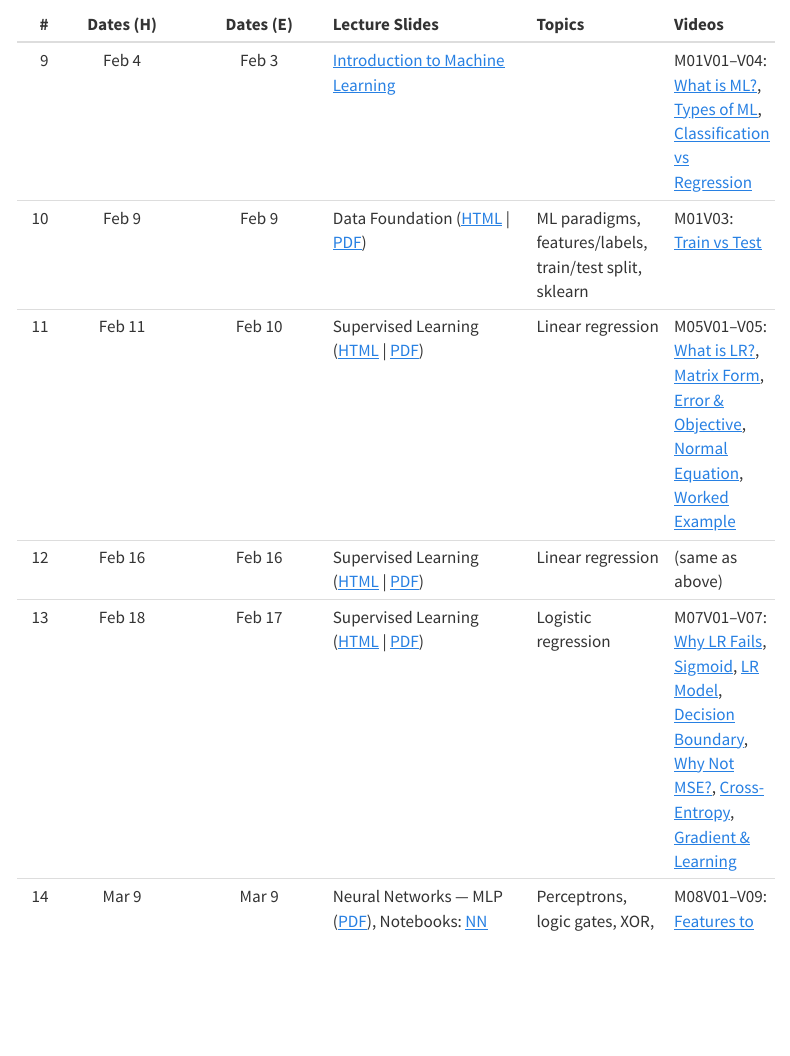
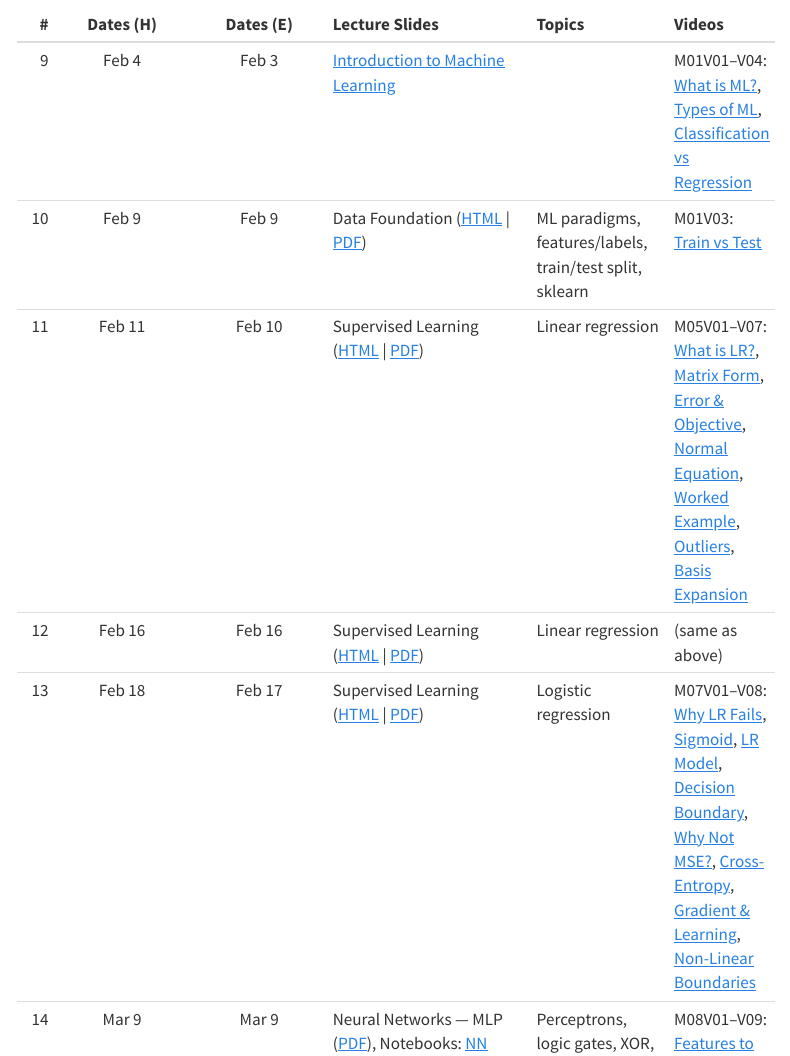
Before and after one commit to nipunbatra/principles-ai-26, a Quarto document (course-contents.qmd): the page in a window 1100 px wide, from 600 px down. Rendered offline with R 4.5, knitr and Pandoc in place of Quarto, with nearby package versions; menus at the side of the page are left out.

Commit message:
Add basis expansion, outliers, non-linear boundary videos
Linear regression: +M05V06 (Outliers), M05V07 (Basis Expansion)
Logistic regression: +M07V08 (Non-Linear Boundaries)

Co-Authored-By: Claude Opus 4.6 <noreply@anthropic.com>

```diff
--- a/course-contents.qmd
+++ b/course-contents.qmd
@@ -23,8 +23,8 @@ title: "Course Contents"
 |--:|:---------:|:---------:|:---------------|:-------|:-------|
 | 9  | Feb 4  | Feb 3  | [Introduction to Machine Learning](https://nipunbatra.github.io/ml-teaching/basics/slides/1-introduction-ml-2025.pdf) | | M01V01--V04: [What is ML?](https://www.youtube.com/watch?v=UoccmaLwZoI), [Types of ML](https://www.youtube.com/watch?v=hTji1SQwqMs), [Classification vs Regression](https://www.youtube.com/watch?v=M2QnW6HQPEk) |
 | 10 | Feb 9  | Feb 9  | Data Foundation ([HTML](https://nipunbatra.github.io/principles-ai-teaching/lectures/02-data-foundation/slides.html) &#124; [PDF](https://nipunbatra.github.io/principles-ai-teaching/lectures/02-data-foundation/slides.pdf)) | ML paradigms, features/labels, train/test split, sklearn | M01V03: [Train vs Test](https://www.youtube.com/watch?v=2xsVZ6itMfc) |
-| 11 | Feb 11 | Feb 10 | Supervised Learning ([HTML](https://nipunbatra.github.io/principles-ai-teaching/lectures/03-supervised-learning/slides.html) &#124; [PDF](https://nipunbatra.github.io/principles-ai-teaching/lectures/03-supervised-learning/slides.pdf)) | Linear regression | M05V01--V05: [What is LR?](https://www.youtube.com/watch?v=tpGoOG2kAu4), [Matrix Form](https://www.youtube.com/watch?v=eAuPngw6YWg), [Error & Objective](https://www.youtube.com/watch?v=GfWn5H7hMeE), [Normal Equation](https://www.youtube.com/watch?v=iJ1Gvi1IqUk), [Worked Example](https://www.youtube.com/watch?v=htrD7kvmYAo) |
+| 11 | Feb 11 | Feb 10 | Supervised Learning ([HTML](https://nipunbatra.github.io/principles-ai-teaching/lectures/03-supervised-learning/slides.html) &#124; [PDF](https://nipunbatra.github.io/principles-ai-teaching/lectures/03-supervised-learning/slides.pdf)) | Linear regression | M05V01--V07: [What is LR?](https://www.youtube.com/watch?v=tpGoOG2kAu4), [Matrix Form](https://www.youtube.com/watch?v=eAuPngw6YWg), [Error & Objective](https://www.youtube.com/watch?v=GfWn5H7hMeE), [Normal Equation](https://www.youtube.com/watch?v=iJ1Gvi1IqUk), [Worked Example](https://www.youtube.com/watch?v=htrD7kvmYAo), [Outliers](https://www.youtube.com/watch?v=xLOJpXZ-5ss), [Basis Expansion](https://www.youtube.com/watch?v=uz5UT7LOZC0) |
 | 12 | Feb 16  | Feb 16  | Supervised Learning ([HTML](https://nipunbatra.github.io/principles-ai-teaching/lectures/03-supervised-learning/slides.html) &#124; [PDF](https://nipunbatra.github.io/principles-ai-teaching/lectures/03-supervised-learning/slides.pdf)) | Linear regression | (same as above) |
-| 13 | Feb 18 | Feb 17 | Supervised Learning ([HTML](https://nipunbatra.github.io/principles-ai-teaching/lectures/03-supervised-learning/slides.html) &#124; [PDF](https://nipunbatra.github.io/principles-ai-teaching/lectures/03-supervised-learning/slides.pdf)) | Logistic regression | M07V01--V07: [Why LR Fails](https://www.youtube.com/watch?v=ntDgsMXn3y4), [Sigmoid](https://www.youtube.com/watch?v=LYKMhBz-zGA), [LR Model](https://www.youtube.com/watch?v=Xq2z59Rgbis), [Decision Boundary](https://www.youtube.com/watch?v=_1dZbuMPZyo), [Why Not MSE?](https://www.youtube.com/watch?v=q162V6czv1M), [Cross-Entropy](https://www.youtube.com/watch?v=0quE3gru6ME), [Gradient & Learning](https://www.youtube.com/watch?v=DN8l-ajDS80) |
+| 13 | Feb 18 | Feb 17 | Supervised Learning ([HTML](https://nipunbatra.github.io/principles-ai-teaching/lectures/03-supervised-learning/slides.html) &#124; [PDF](https://nipunbatra.github.io/principles-ai-teaching/lectures/03-supervised-learning/slides.pdf)) | Logistic regression | M07V01--V08: [Why LR Fails](https://www.youtube.com/watch?v=ntDgsMXn3y4), [Sigmoid](https://www.youtube.com/watch?v=LYKMhBz-zGA), [LR Model](https://www.youtube.com/watch?v=Xq2z59Rgbis), [Decision Boundary](https://www.youtube.com/watch?v=_1dZbuMPZyo), [Why Not MSE?](https://www.youtube.com/watch?v=q162V6czv1M), [Cross-Entropy](https://www.youtube.com/watch?v=0quE3gru6ME), [Gradient & Learning](https://www.youtube.com/watch?v=DN8l-ajDS80), [Non-Linear Boundaries](https://www.youtube.com/watch?v=2WhmR2FzhIs) |
 | 14 | Mar 9  | Mar 9  | Neural Networks — MLP ([PDF](https://nipunbatra.github.io/principles-ai-teaching/lectures/05-neural-networks/mlp.pdf)), Notebooks: [NN Power](https://nipunbatra.github.io/principles-ai-teaching/lecture_demo/L05_nn_power.html), [Perceptron](https://nipunbatra.github.io/principles-ai-teaching/lecture_demo/L05_perceptron.html) | Perceptrons, logic gates, XOR, MLP, activations, forward propagation | M08V01--V09: [Features to Learning](https://www.youtube.com/watch?v=jH28E88Voio), [Perceptron](https://www.youtube.com/watch?v=UNaX8uaOVAI), [Logic Gates](https://www.youtube.com/watch?v=VP5rHCe2S5k), [XOR Problem](https://www.youtube.com/watch?v=6Mlw59X0bE4), [Activations](https://www.youtube.com/watch?v=KgfF61Zsi-0), [MLP](https://www.youtube.com/watch?v=NiuHB2wx4yw), [Forward Prop](https://www.youtube.com/watch?v=LIKdvMhF_Yc), [Vectorized](https://www.youtube.com/watch?v=uqvNkihYrBc), [XOR Solved](https://www.youtube.com/watch?v=D3lqS2NFQYA) |
 | 15 |        | Mar 10 | Neural Networks — Autograd ([PDF](https://nipunbatra.github.io/principles-ai-teaching/lectures/05-neural-networks/autograd.pdf)), Notebooks: [Autodiff](https://nipunbatra.github.io/principles-ai-teaching/lecture_demo/L05_autodiff.html), [FC Visualizer](https://nipunbatra.github.io/principles-ai-teaching/lecture_demo/L05_fc_visualizer_demo.html), [Autograd Playground](https://nipunbatra.github.io/autograd-playground/) | Backpropagation, autograd, training loop | M09V01--V05: [Why Autodiff?](https://www.youtube.com/watch?v=VMsHnrxo5WQ), [Comp Graphs](https://www.youtube.com/watch?v=eN79pT_8RMU), [Backprop](https://www.youtube.com/watch?v=gIIZTCE9f4Q), [Full Backward Pass](https://www.youtube.com/watch?v=7IO6EsqKFb4), [Autograd Engine](https://www.youtube.com/watch?v=dQkSNXe9uc8) |
```
